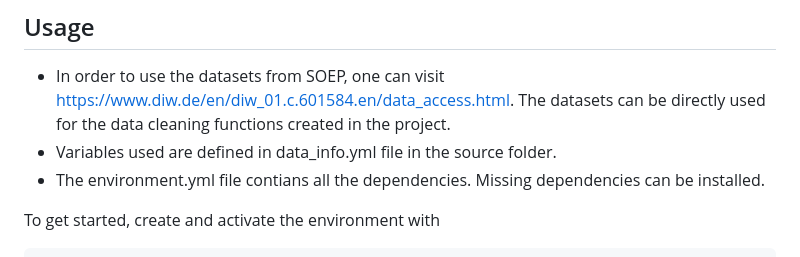
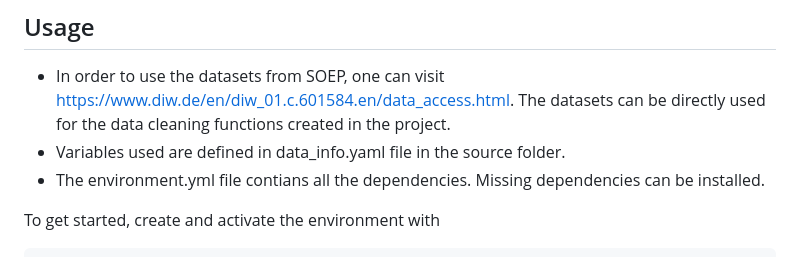
Before and after one commit to PurtiS/Purti_EPP_Project, a Markdown page: README.md, the part around the change. GitHub-like rendering.

Commit message:
spelling change

```diff
--- a/README.md
+++ b/README.md
@@ -65,7 +65,7 @@ calculated to determine the impact of unemployment on loneliness.
 - In order to use the datasets from SOEP, one can visit
   https://www.diw.de/en/diw_01.c.601584.en/data_access.html. The datasets can be
   directly used for the data cleaning functions created in the project.
-- Variables used are defined in data_info.yml file in the source folder.
+- Variables used are defined in data_info.yaml file in the source folder.
 - The environment.yml file contians all the dependencies. Missing dependencies can be
   installed.
 
```
